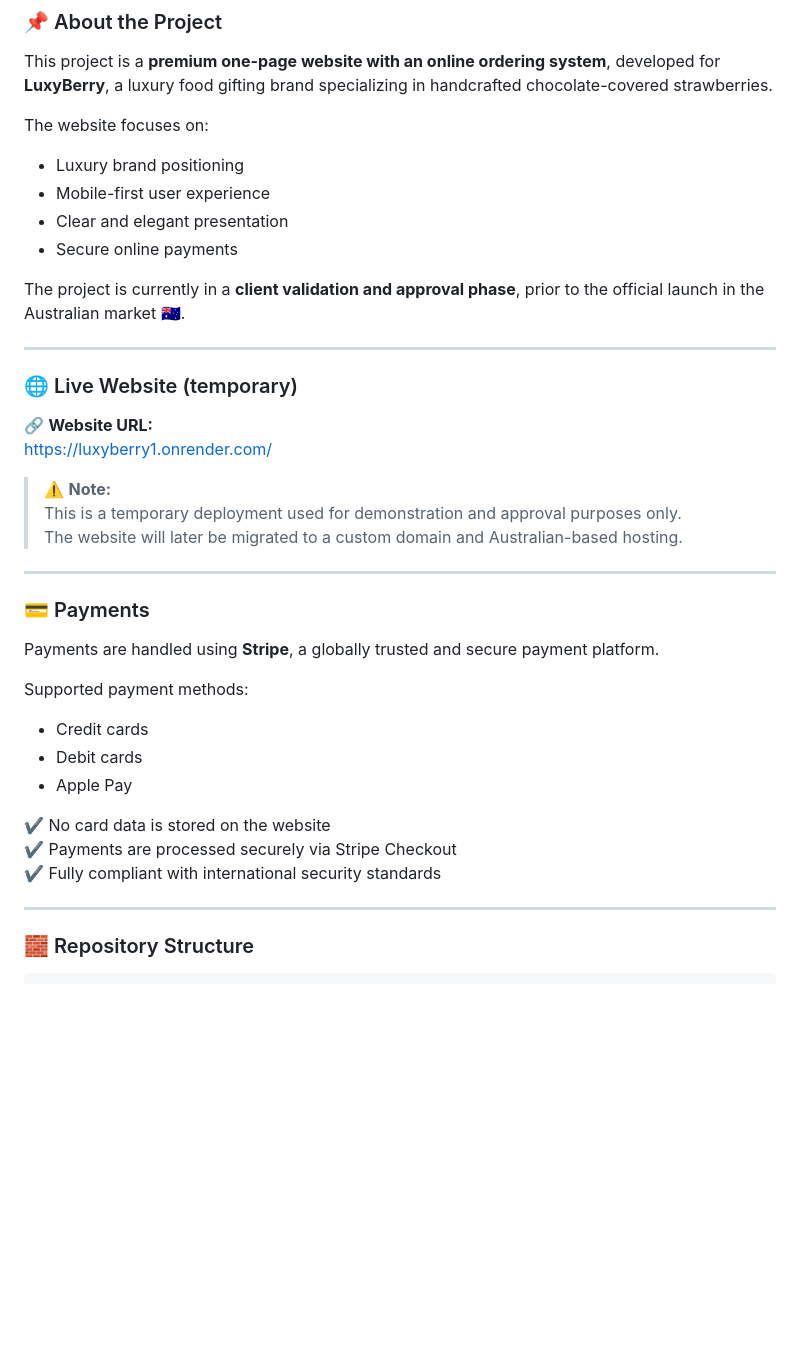
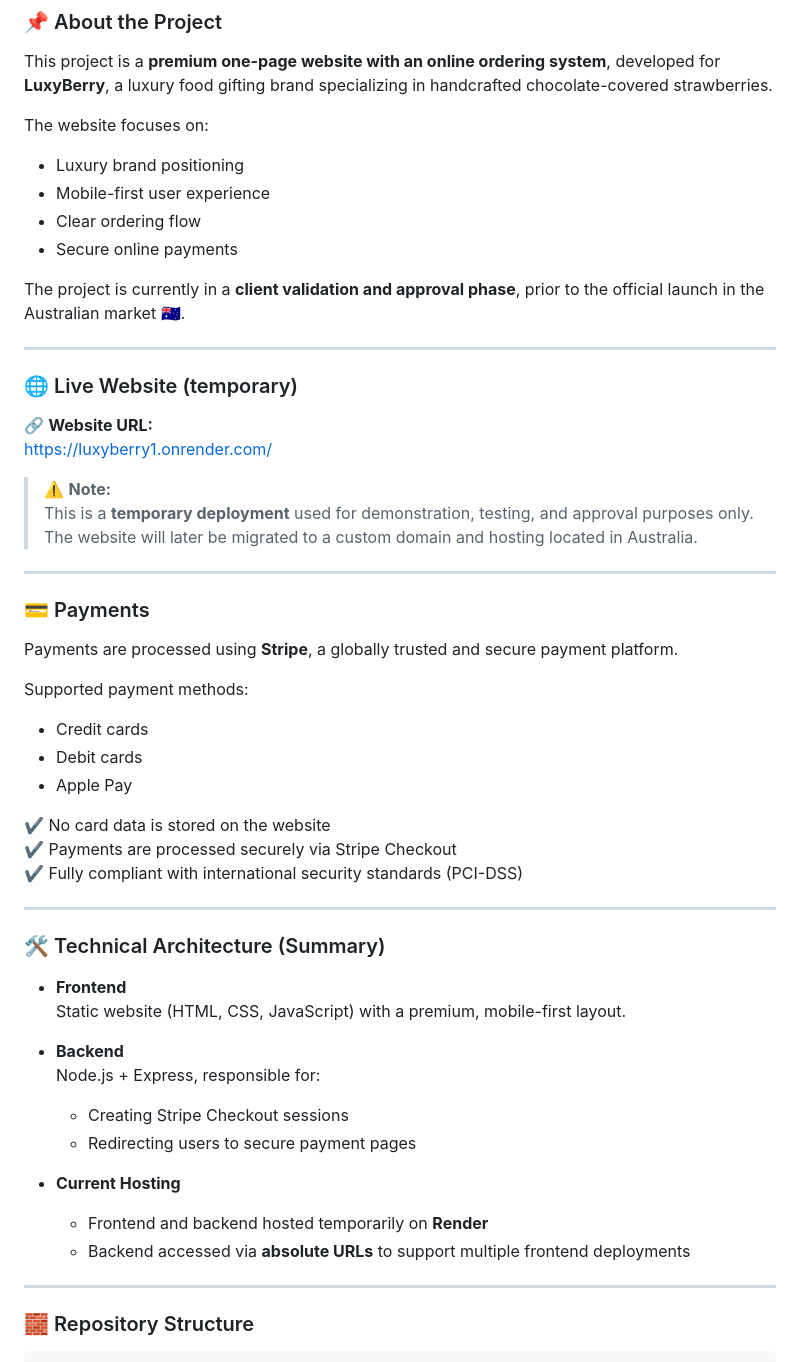
Before and after one commit to JuniorSilva88/luxyberry, a Markdown page: README.md, the part around one of its changes. Rendered like a GitHub page; blank space fills up the shorter version.

```diff
--- a/README.md
+++ b/README.md
@@ -64,9 +81,10 @@ Formas de pagamento suportadas:
 This project is a **premium one-page website with an online ordering system**, developed for **LuxyBerry**, a luxury food gifting brand specializing in handcrafted chocolate-covered strawberries.
 
 The website focuses on:
+
 - Luxury brand positioning
 - Mobile-first user experience
-- Clear and elegant presentation
+- Clear ordering flow
 - Secure online payments
 
 The project is currently in a **client validation and approval phase**, prior to the official launch in the Australian market 🇦🇺.
@@ -79,14 +97,14 @@ The project is currently in a **client validation and approval phase**, prior to
 https://luxyberry1.onrender.com/
 
 > ⚠️ **Note:**
-> This is a temporary deployment used for demonstration and approval purposes only.
-> The website will later be migrated to a custom domain and Australian-based hosting.
+> This is a **temporary deployment** used for demonstration, testing, and approval purposes only.
+> The website will later be migrated to a custom domain and hosting located in Australia.
 
 ---
 
 ### 💳 Payments
 
-Payments are handled using **Stripe**, a globally trusted and secure payment platform.
+Payments are processed using **Stripe**, a globally trusted and secure payment platform.
 
 Supported payment methods:
 - Credit cards
@@ -95,7 +113,23 @@ Supported payment methods:
 
 ✔ No card data is stored on the website
 ✔ Payments are processed securely via Stripe Checkout
-✔ Fully compliant with international security standards
+✔ Fully compliant with international security standards (PCI-DSS)
+
+---
+
+### 🛠️ Technical Architecture (Summary)
+
+- **Frontend**
+  Static website (HTML, CSS, JavaScript) with a premium, mobile-first layout.
+
+- **Backend**
+  Node.js + Express, responsible for:
+  - Creating Stripe Checkout sessions
+  - Redirecting users to secure payment pages
+
+- **Current Hosting**
+  - Frontend and backend hosted temporarily on **Render**
+  - Backend accessed via **absolute URLs** to support multiple frontend deployments
 
 ---
 
```
Also changed, not shown: other parts of README.md (+29 -12 lines).
